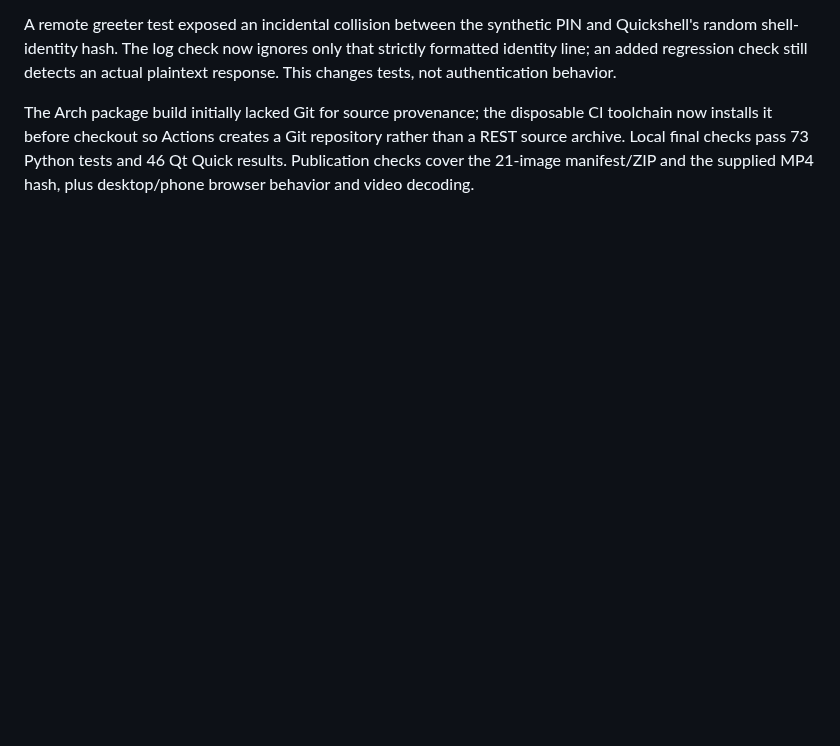
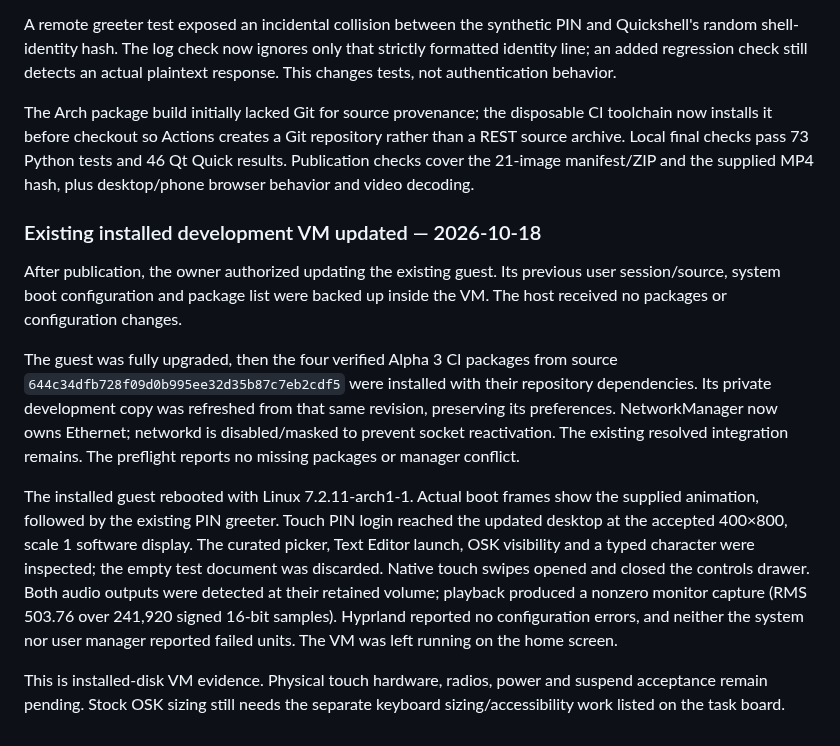
Before and after one commit to Person1873/tessarchy, a Markdown page: docs/testing.md, the part around the change. Rendered like a GitHub page; blank space fills up the shorter version.

Commit message:
Record installed VM tablet update and reboot acceptance

```diff
--- a/docs/testing.md
+++ b/docs/testing.md
@@ -1176,3 +1176,30 @@ CI toolchain now installs it before checkout so Actions creates a Git repository
 rather than a REST source archive. Local final checks pass 73 Python tests
 and 46 Qt Quick results. Publication checks cover the 21-image manifest/ZIP and
 the supplied MP4 hash, plus desktop/phone browser behavior and video decoding.
+
+### Existing installed development VM updated — 2026-10-18
+
+After publication, the owner authorized updating the existing guest. Its previous
+user session/source, system boot configuration and package list were backed up
+inside the VM. The host received no packages or configuration changes.
+
+The guest was fully upgraded, then the four verified Alpha 3 CI packages from
+source `644c34dfb728f09d0b995ee32d35b87c7eb2cdf5` were installed with their
+repository dependencies. Its private development copy was refreshed from that
+same revision, preserving its preferences. NetworkManager now owns Ethernet;
+networkd is disabled/masked to prevent socket reactivation. The existing resolved
+integration remains. The preflight reports no missing packages or manager conflict.
+
+The installed guest rebooted with Linux 7.2.11-arch1-1. Actual boot frames show
+the supplied animation, followed by the existing PIN greeter. Touch PIN login
+reached the updated desktop at the accepted 400×800, scale 1 software display.
+The curated picker, Text Editor launch, OSK visibility and a typed character were
+inspected; the empty test document was discarded. Native touch swipes opened and
+closed the controls drawer. Both audio outputs were detected at their retained
+volume; playback produced a nonzero monitor capture (RMS 503.76 over 241,920 signed
+16-bit samples). Hyprland reported no configuration errors, and neither the system
+nor user manager reported failed units. The VM was left running on the home screen.
+
+This is installed-disk VM evidence. Physical touch hardware, radios, power and
+suspend acceptance remain pending. Stock OSK sizing still needs the separate
+keyboard sizing/accessibility work listed on the task board.
```
